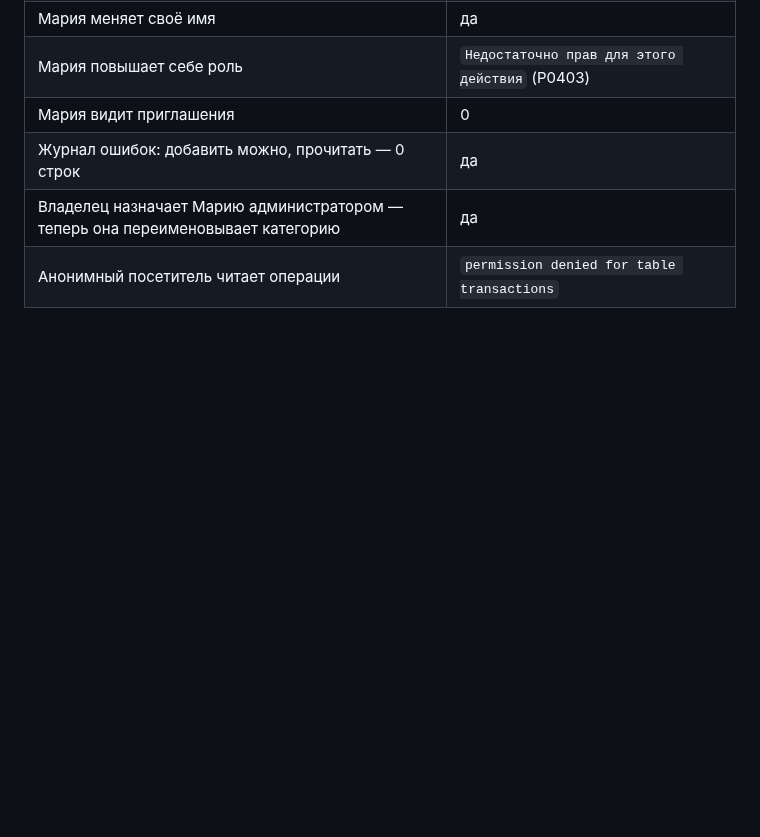
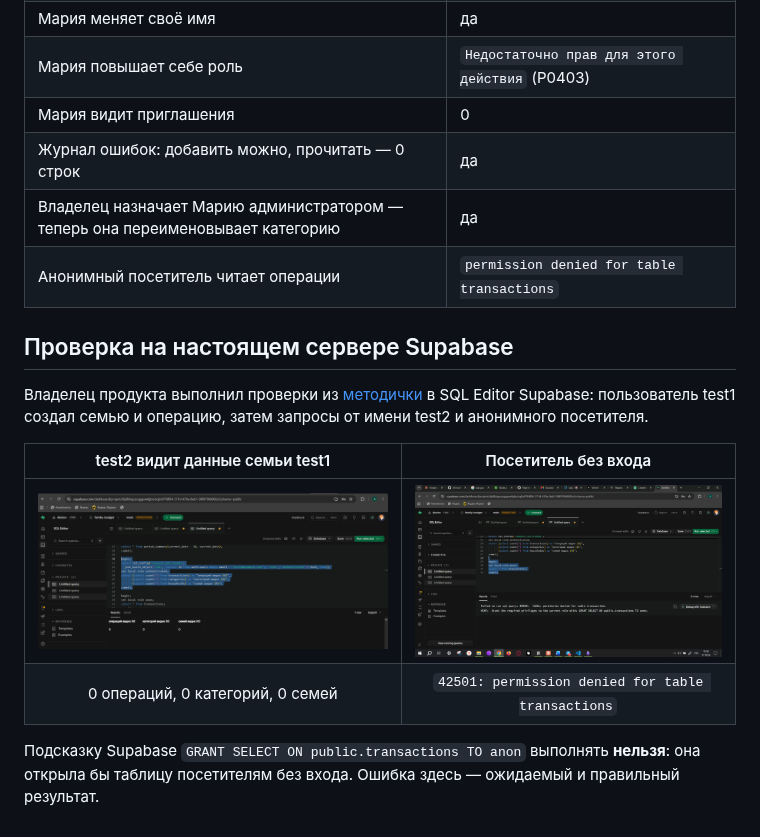
Before and after one commit to Akelov/family-budget, a Markdown page: docs/hw5/05_security.md, the part around the change. Rendered like a GitHub page; pictures changed too: docs/hw5/screenshots/rls_anon_permission_denied.png (added), docs/hw5/screenshots/rls_other_user_sees_nothing.png (added); blank space fills up the shorter version.

Commit message:
ДЗ5: скриншоты проверки RLS на сервере Supabase
Co-Authored-By: Claude Opus 5.5 <noreply@anthropic.com>
Claude-Session: https://claude.ai/code/session_01FqohKZK7p8seyD8vab31cx

```diff
--- a/docs/hw5/05_security.md
+++ b/docs/hw5/05_security.md
@@ -37,3 +37,16 @@
 | Журнал ошибок: добавить можно, прочитать — 0 строк | да |
 | Владелец назначает Марию администратором — теперь она переименовывает категорию | да |
 | Анонимный посетитель читает операции | `permission denied for table transactions` |
+
+## Проверка на настоящем сервере Supabase
+
+Владелец продукта выполнил проверки из [методички](check_database.md) в SQL Editor Supabase:
+пользователь test1 создал семью и операцию, затем запросы от имени test2 и анонимного посетителя.
+
+| test2 видит данные семьи test1 | Посетитель без входа |
+|:-:|:-:|
+| ![0 операций, 0 категорий, 0 семей](screenshots/rls_other_user_sees_nothing.png) | ![permission denied for table transactions](screenshots/rls_anon_permission_denied.png) |
+| 0 операций, 0 категорий, 0 семей | `42501: permission denied for table transactions` |
+
+Подсказку Supabase `GRANT SELECT ON public.transactions TO anon` выполнять **нельзя**: она открыла бы
+таблицу посетителям без входа. Ошибка здесь — ожидаемый и правильный результат.
```
